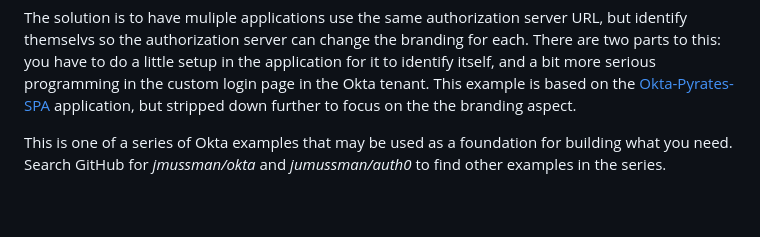
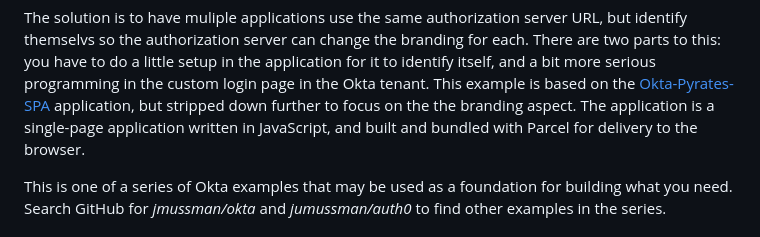
Before and after one commit to jmussman/okta-pyrates-multibrand, a Markdown page: README.md, the part around the change. Drawn GitHub-style; blank space fills up the shorter version.

```diff
--- a/README.md
+++ b/README.md
@@ -22,6 +22,7 @@ There are two parts to this: you have to do a little setup in the application fo
 and a bit more serious programming in the custom login page in the Okta tenant.
 This example is based on the [Okta-Pyrates-SPA](https://github.com/jmussman/okta-pyrates-spa) application, but stripped down further
 to focus on the the branding aspect.
+The application is a single-page application written in JavaScript, and built and bundled with Parcel for delivery to the browser.
 
 This is one of a series of Okta examples that may be used as a foundation for building
 what you need.
```
